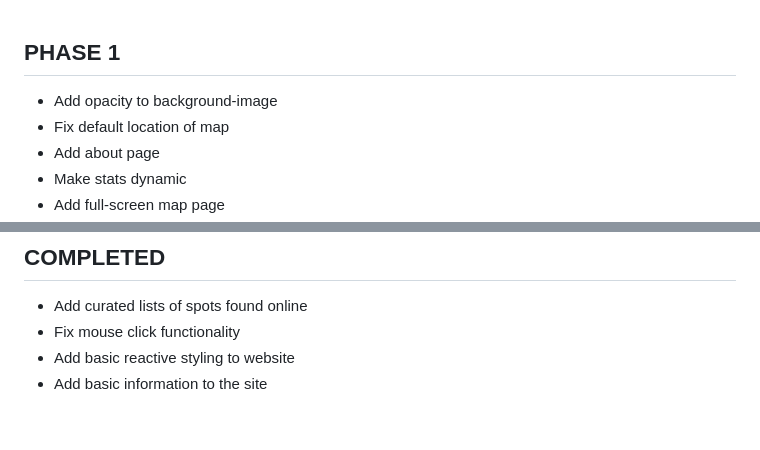
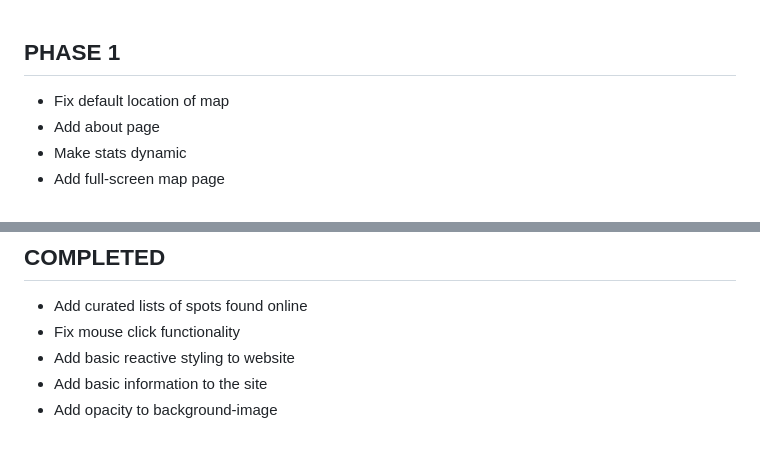
Before and after one commit to hvidbergm/cliff_diving, a Markdown page: todo.md, 2 parts joined by grey strips. Drawn GitHub-style.

```diff
--- a/todo.md
+++ b/todo.md
@@ -1,5 +1,4 @@
 ## PHASE 1
-* Add opacity to background-image
 * Fix default location of map
 * Add about page
 * Make stats dynamic
@@ -32,3 +31,4 @@
 * Fix mouse click functionality
 * Add basic reactive styling to website
 * Add basic information to the site
+* Add opacity to background-image
```
Also changed, not shown: README.md (+2 -3 lines), imgs/status-screenshot-1.jpg (renamed from imgs/Screenshot 2023-05-21.jpg), imgs/status-screenshot-2.jpg (added).
